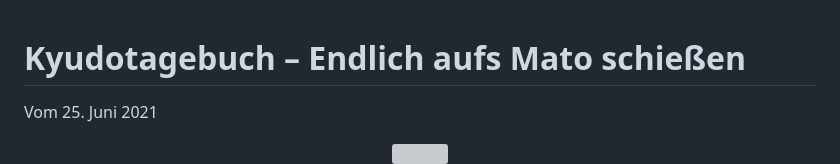
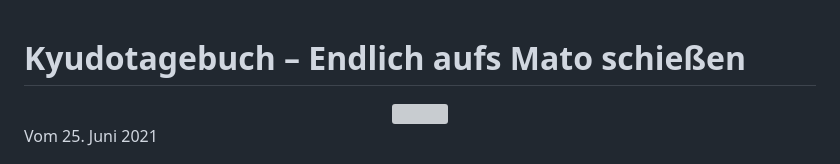
Before and after one commit to christiang7/website, a Markdown page: Blog/Kyudotagebuch_-_Endlich_aufs_Mato_schießen.md, the part around the change. GitHub-like rendering; grey boxes are pictures that could not be loaded.

```diff
--- a/Blog/Kyudotagebuch_-_Endlich_aufs_Mato_schießen.md
+++ b/Blog/Kyudotagebuch_-_Endlich_aufs_Mato_schießen.md
@@ -1,9 +1,9 @@
 # Kyudotagebuch – Endlich aufs Mato schießen
-Vom 25\. Juni 2021
-
 <div align=center style="text-align: center;">
     <img width="850" src="./Media/img_20180630_142045.jpg"/>
 </div>
+
+Vom 25\. Juni 2021
 
 Von letzter Woche noch etwas voll mit neuen Eindrücken und gespannt wie es weiter geht, ging es wieder weiter mit dem Kyudotraining auf dem Platz. An diesem Montag war es sehr heiß, zum Glück war der Zug nicht voll und die Klimaanlagen taten ihr Bestes. Auf den wunderschönen Platz ankommend ging mit noch vom letzten Mal der Hinweis durch den Kopf: sich pro Training ein Ziel vornehmen. Heute war mein Ziel: endlich die Matopfeile auszuprobieren. Hierbei natürlich nicht die gute Korrektur von Thomas aus den Augen zu verlieren: an der Basis vom Stand üben, die Füße richtig setzen und ausrichten, damit man einen festen Stand hat, diese Stellung heißt Ashibumi. Nach dem Angrüßen eine gute Aufwärmerunde mit gemacht, dann ging es wieder ans Schießen am Makiwara. Ich übte den guten Stand. Nach einiger Zeit machten wir eine kleine Pause.
 
```
